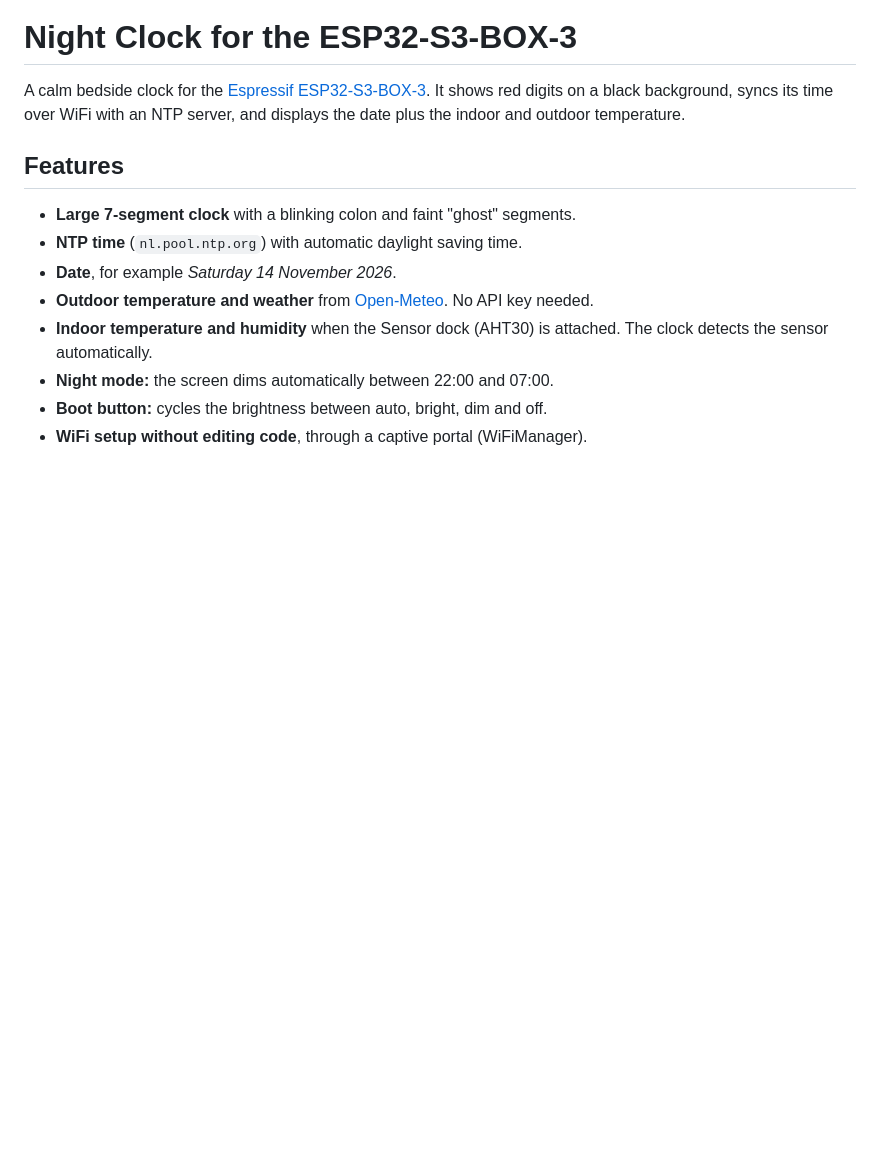
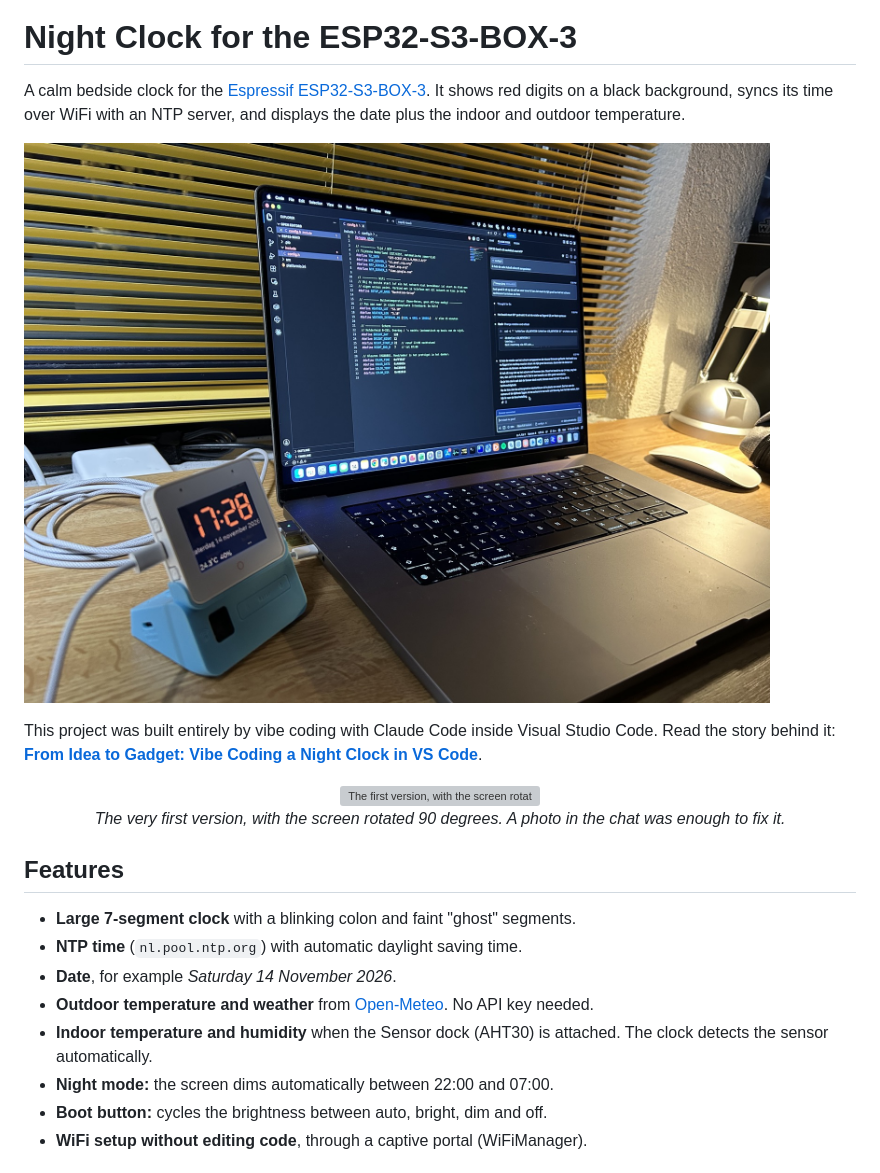
Before and after one commit to esloof/esp32-box3-nachtklok, a Markdown page: README.md, the part around the change. Drawn GitHub-style; pictures changed too: docs/images/night-clock.jpg (added); blank space fills up the shorter version; grey boxes are pictures that could not be loaded.

Commit message:
Add blog article link and photos to README
Co-Authored-By: Claude Opus 5.5 <noreply@anthropic.com>

```diff
--- a/README.md
+++ b/README.md
@@ -1,6 +1,16 @@
 # Night Clock for the ESP32-S3-BOX-3
 
 A calm bedside clock for the [Espressif ESP32-S3-BOX-3](https://github.com/espressif/esp-box). It shows red digits on a black background, syncs its time over WiFi with an NTP server, and displays the date plus the indoor and outdoor temperature.
+
+![The night clock running on an ESP32-S3-BOX-3 with the sensor dock](docs/images/night-clock.jpg)
+
+This project was built entirely by vibe coding with Claude Code inside Visual Studio Code. Read the story behind it: **[From Idea to Gadget: Vibe Coding a Night Clock in VS Code](https://www.ntpro.nl/blog/archives/3906-From-Idea-to-Gadget-Vibe-Coding-a-Night-Clock-in-VS-Code.html)**.
+
+<p align="center">
+  <img src="docs/images/first-version-rotated.png" width="320" alt="The first version, with the screen rotated 90 degrees">
+  <br>
+  <em>The very first version, with the screen rotated 90 degrees. A photo in the chat was enough to fix it.</em>
+</p>
 
 ## Features
 
```
Also changed, not shown: 1 other file.
